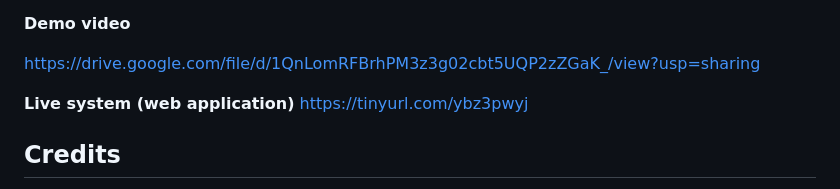
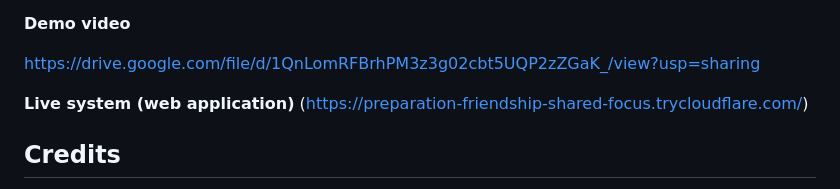
Before and after one commit to ayioka/MACHINE-TRANSLATION-SUMMATIVE, a Markdown page: README.md, the part around the change. GitHub-like rendering.

Commit message:
Change live system URL in README
Updated live system link in README.

```diff
--- a/README.md
+++ b/README.md
@@ -98,7 +98,7 @@ and a lock keeps CPU inference to one request at a time.
 https://drive.google.com/file/d/1QnLomRFBrhPM3z3g02cbt5UQP2zZGaK_/view?usp=sharing
 
 **Live system (web application)**
-https://tinyurl.com/ybz3pwyj
+(https://preparation-friendship-shared-focus.trycloudflare.com/)
 
 
 ## Credits
```
